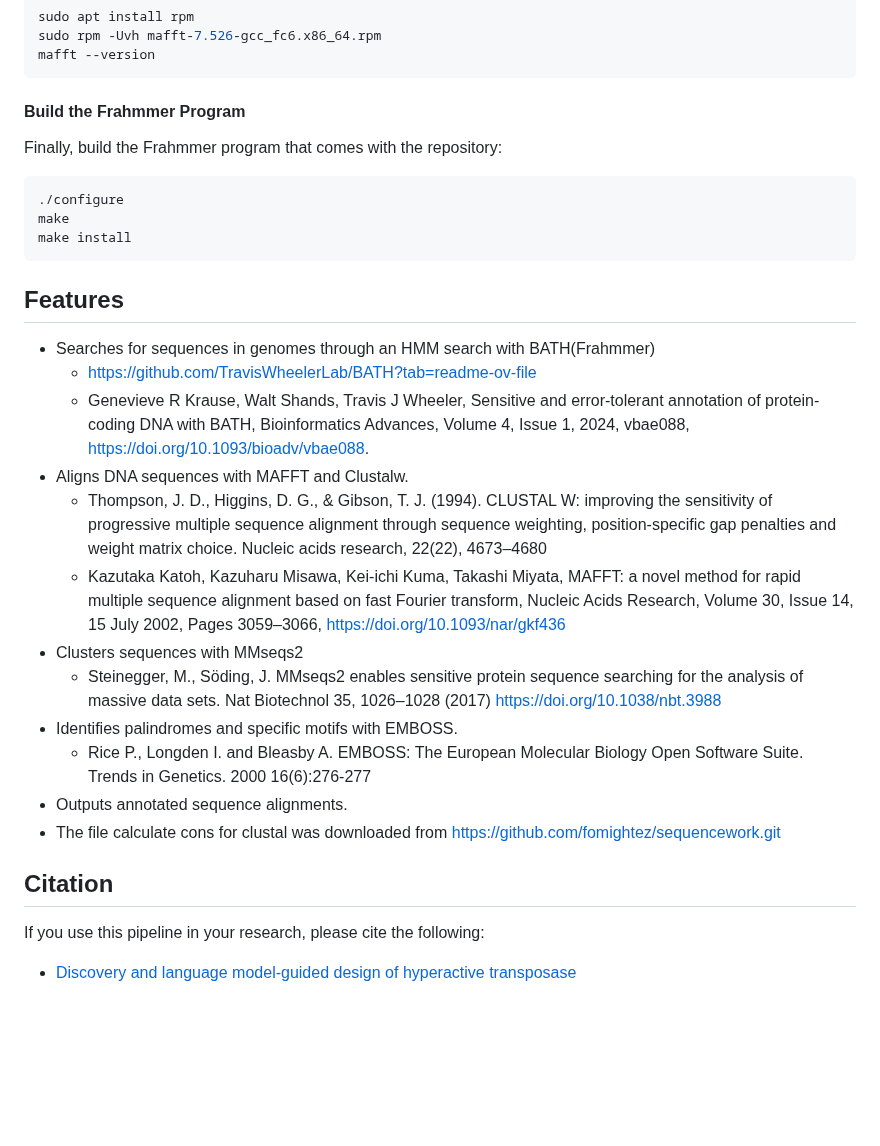
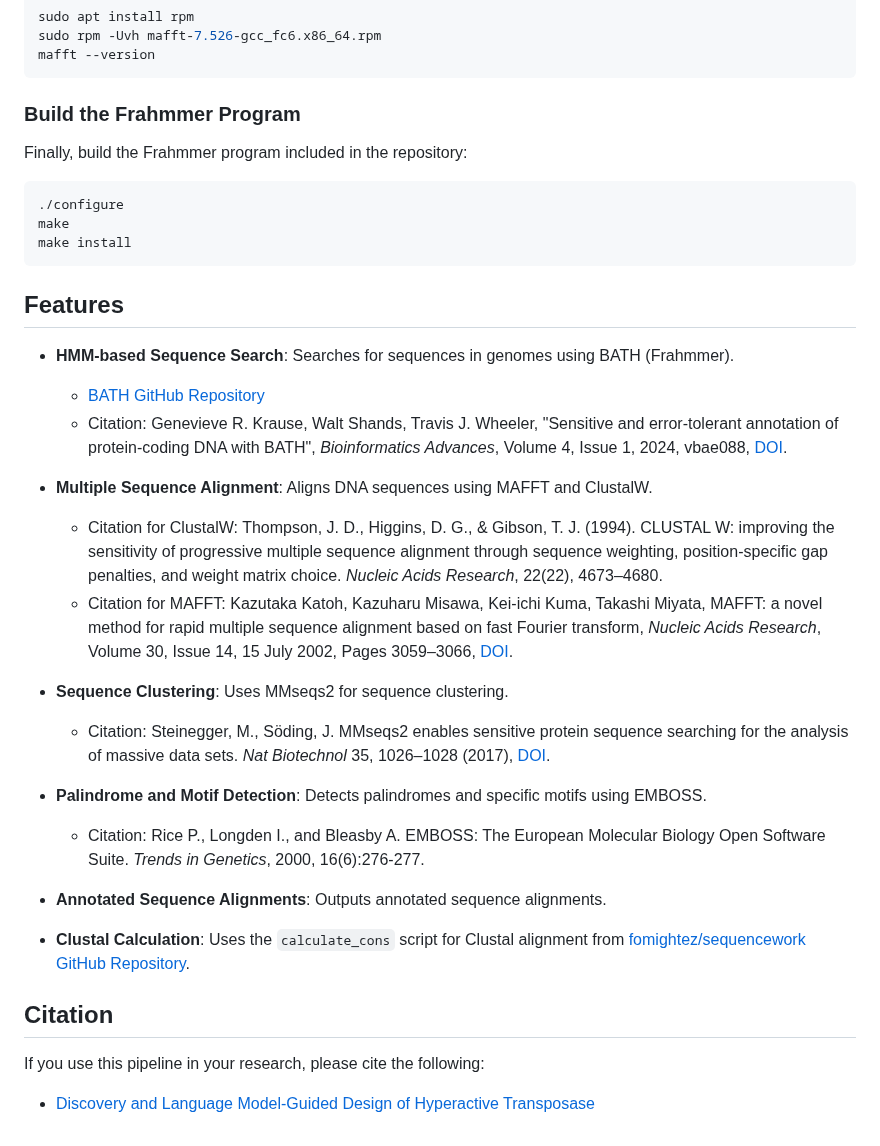
Before and after one commit to Integra-tx/Piggybac_bioprospecting_pipeline, a Markdown page: README.md, the part around one of its changes. Drawn GitHub-style; blank space fills up the shorter version.

````diff
--- a/README.md
+++ b/README.md
@@ -169,8 +201,9 @@ sudo rpm -Uvh mafft-7.526-gcc_fc6.x86_64.rpm
 mafft --version
 ```
 
-#### Build the Frahmmer Program
-Finally, build the Frahmmer program that comes with the repository:
+### Build the Frahmmer Program
+
+Finally, build the Frahmmer program included in the repository:
 
 ```bash
 ./configure
@@ -179,20 +212,27 @@ make install
 ```
 
 ## Features
-- Searches for sequences in genomes through an HMM search with BATH(Frahmmer)
-  - [https://github.com/TravisWheelerLab/BATH?tab=readme-ov-file ](https://github.com/TravisWheelerLab/BATH.git)
-  - Genevieve R Krause, Walt Shands, Travis J Wheeler, Sensitive and error-tolerant annotation of protein-coding DNA with BATH, Bioinformatics Advances, Volume 4, Issue 1, 2024, vbae088, https://doi.org/10.1093/bioadv/vbae088.
-- Aligns DNA sequences with MAFFT and Clustalw.
-  - Thompson, J. D., Higgins, D. G., & Gibson, T. J. (1994). CLUSTAL W: improving the sensitivity of progressive multiple sequence alignment through sequence weighting, position-specific gap penalties and weight matrix choice. Nucleic acids research, 22(22), 4673–4680
-  - Kazutaka Katoh, Kazuharu Misawa, Kei‐ichi Kuma, Takashi Miyata, MAFFT: a novel method for rapid multiple sequence alignment based on fast Fourier transform, Nucleic Acids Research, Volume 30, Issue 14, 15 July 2002, Pages 3059–3066, https://doi.org/10.1093/nar/gkf436
-- Clusters sequences with MMseqs2
-  - Steinegger, M., Söding, J. MMseqs2 enables sensitive protein sequence searching for the analysis of massive data sets. Nat Biotechnol 35, 1026–1028 (2017) https://doi.org/10.1038/nbt.3988
-- Identifies palindromes and specific motifs with EMBOSS.
-  - Rice P., Longden I. and Bleasby A. EMBOSS: The European Molecular Biology Open Software Suite. Trends in Genetics. 2000 16(6):276-277
-- Outputs annotated sequence alignments.
-- The file calculate cons for clustal was downloaded from https://github.com/fomightez/sequencework.git
+
+- **HMM-based Sequence Search**: Searches for sequences in genomes using BATH (Frahmmer).
+  - [BATH GitHub Repository](https://github.com/TravisWheelerLab/BATH)
+  - Citation: Genevieve R. Krause, Walt Shands, Travis J. Wheeler, "Sensitive and error-tolerant annotation of protein-coding DNA with BATH", *Bioinformatics Advances*, Volume 4, Issue 1, 2024, vbae088, [DOI](https://doi.org/10.1093/bioadv/vbae088).
+
+- **Multiple Sequence Alignment**: Aligns DNA sequences using MAFFT and ClustalW.
+  - Citation for ClustalW: Thompson, J. D., Higgins, D. G., & Gibson, T. J. (1994). CLUSTAL W: improving the sensitivity of progressive multiple sequence alignment through sequence weighting, position-specific gap penalties, and weight matrix choice. *Nucleic Acids Research*, 22(22), 4673–4680.
+  - Citation for MAFFT: Kazutaka Katoh, Kazuharu Misawa, Kei‐ichi Kuma, Takashi Miyata, MAFFT: a novel method for rapid multiple sequence alignment based on fast Fourier transform, *Nucleic Acids Research*, Volume 30, Issue 14, 15 July 2002, Pages 3059–3066, [DOI](https://doi.org/10.1093/nar/gkf436).
+
+- **Sequence Clustering**: Uses MMseqs2 for sequence clustering.
+  - Citation: Steinegger, M., Söding, J. MMseqs2 enables sensitive protein sequence searching for the analysis of massive data sets. *Nat Biotechnol* 35, 1026–1028 (2017), [DOI](https://doi.org/10.1038/nbt.3988).
+
+- **Palindrome and Motif Detection**: Detects palindromes and specific motifs using EMBOSS.
+  - Citation: Rice P., Longden I., and Bleasby A. EMBOSS: The European Molecular Biology Open Software Suite. *Trends in Genetics*, 2000, 16(6):276-277.
+
+- **Annotated Sequence Alignments**: Outputs annotated sequence alignments.
+
+- **Clustal Calculation**: Uses the `calculate_cons` script for Clustal alignment from [fomightez/sequencework GitHub Repository](https://github.com/fomightez/sequencework.git).
 
 ## Citation
+
 If you use this pipeline in your research, please cite the following:
 
-- [Discovery and language model-guided design of hyperactive transposase](https://doi.org/10.xxxx/piggybac)
+- [Discovery and Language Model-Guided Design of Hyperactive Transposase](https://doi.org/10.xxxx/piggybac)
````
Also changed, not shown: other parts of README.md (+58 -26 lines).
